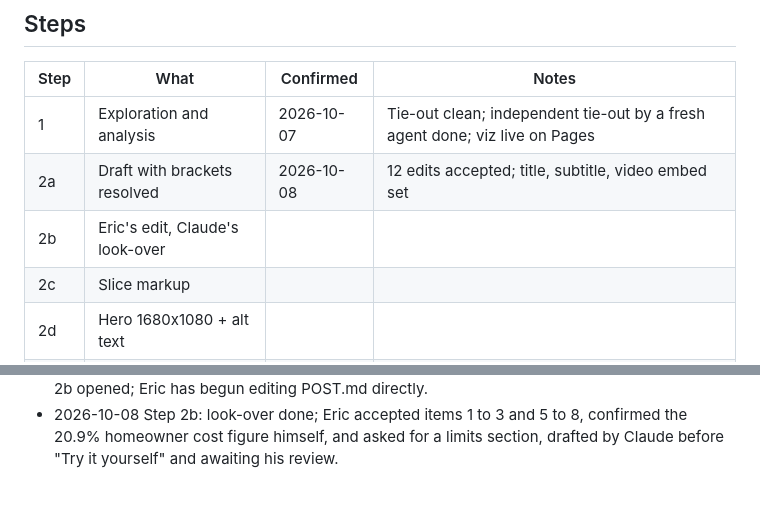
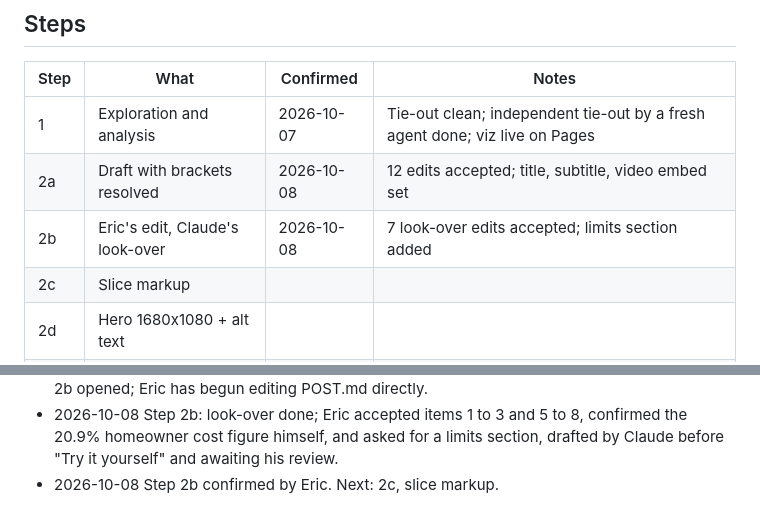
Before and after one commit to Data4ThePeople/AffordableHousing, a Markdown page: STATUS.md, 2 parts joined by grey strips. GitHub-like rendering.

Commit message:
rentals-within-reach: step 2b done
Co-Authored-By: Claude Opus 5.5 (1M context) <noreply@anthropic.com>

```diff
--- a/STATUS.md
+++ b/STATUS.md
@@ -15,7 +15,7 @@ Since: 2026-10-08
 |---|---|---|---|
 | 1  | Exploration and analysis | 2026-10-07 | Tie-out clean; independent tie-out by a fresh agent done; viz live on Pages |
 | 2a | Draft with brackets resolved | 2026-10-08 | 12 edits accepted; title, subtitle, video embed set |
-| 2b | Eric's edit, Claude's look-over | | |
+| 2b | Eric's edit, Claude's look-over | 2026-10-08 | 7 look-over edits accepted; limits section added |
 | 2c | Slice markup | | |
 | 2d | Hero 1680x1080 + alt text | | |
 | 2e | SEO | | |
@@ -103,3 +103,4 @@ None.
 - 2026-10-08 Step 2a: tutorial video is on YouTube (zs0lN6o3SdE) and embedded in POST.md.
 - 2026-10-08 Step 2a confirmed by Eric. Section is both Data 4 Thought and Visualization. Step 2b opened; Eric has begun editing POST.md directly.
 - 2026-10-08 Step 2b: look-over done; Eric accepted items 1 to 3 and 5 to 8, confirmed the 20.9% homeowner cost figure himself, and asked for a limits section, drafted by Claude before \"Try it yourself\" and awaiting his review.
+- 2026-10-08 Step 2b confirmed by Eric. Next: 2c, slice markup.
```
